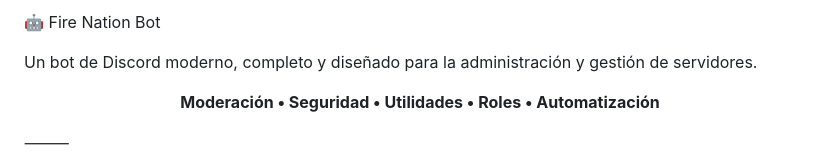
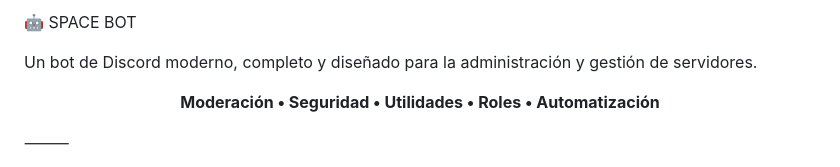
Before and after one commit to sinchateyou-cyber/CHAT-GP-BOT-DC, a Markdown page: README.md, the part around the change. GitHub-like rendering.

Commit message:
Actualizar README.md

```diff
--- a/README.md
+++ b/README.md
@@ -1,4 +1,4 @@
-🤖 Fire Nation Bot
+🤖 SPACE BOT
 
 Un bot de Discord moderno, completo y diseñado para la administración y gestión de servidores.
 
```
